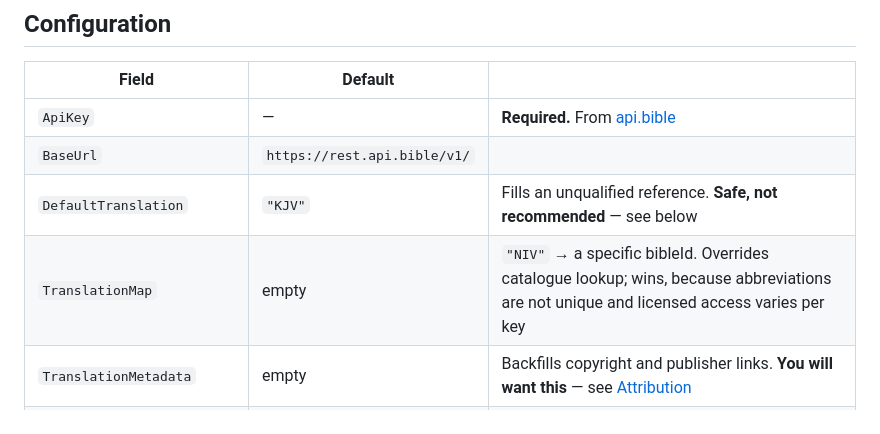
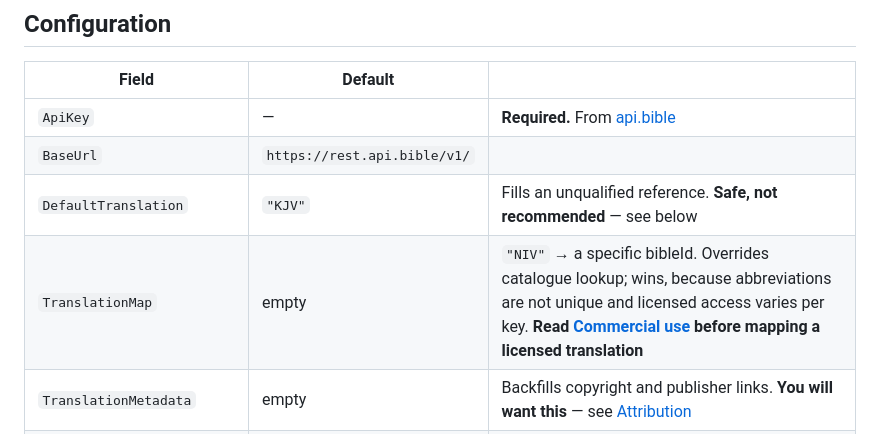
Before and after one commit to Glory2Him/Glory2Him.BibleProviders, a Markdown page: Glory2Him.BibleProviders.ApiBible/README.md, the part around the change. GitHub-like rendering.

```diff
--- a/Glory2Him.BibleProviders.ApiBible/README.md
+++ b/Glory2Him.BibleProviders.ApiBible/README.md
@@ -53,7 +53,7 @@ startup so a misconfiguration fails the host rather than the first user request.
 | `ApiKey` | — | **Required.** From [api.bible](https://api.bible/) |
 | `BaseUrl` | `https://rest.api.bible/v1/` | |
 | `DefaultTranslation` | `"KJV"` | Fills an unqualified reference. **Safe, not recommended** — see below |
-| `TranslationMap` | empty | `"NIV"` → a specific bibleId. Overrides catalogue lookup; wins, because abbreviations are not unique and licensed access varies per key |
+| `TranslationMap` | empty | `"NIV"` → a specific bibleId. Overrides catalogue lookup; wins, because abbreviations are not unique and licensed access varies per key. **Read [Commercial use](#commercial-use) before mapping a licensed translation** |
 | `TranslationMetadata` | empty | Backfills copyright and publisher links. **You will want this** — see [Attribution](#attribution) |
 | `ParseLanguages` | `["eng"]` | Which languages loose references are read in, ISO 639-3 |
 | `UseOrgId` | `false` | Versification scheme. **Never flip against stored keys** — it changes what every USFM key means |
```
Also changed, not shown: Documentation/Design/ApiBible.md (+40 -1 lines), Documentation/Design/Design.md (+7 -0 lines).
